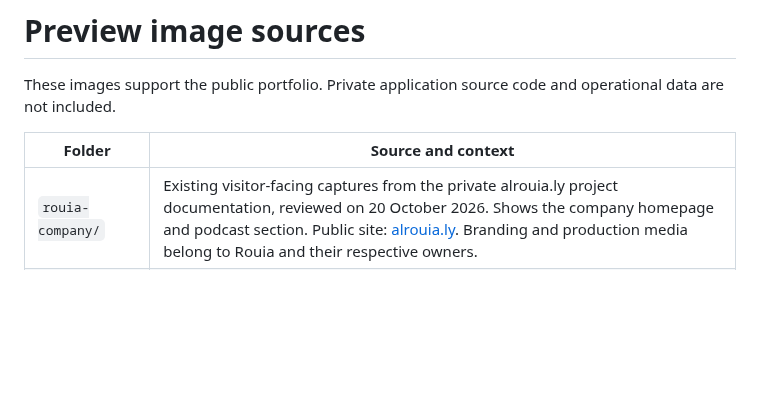
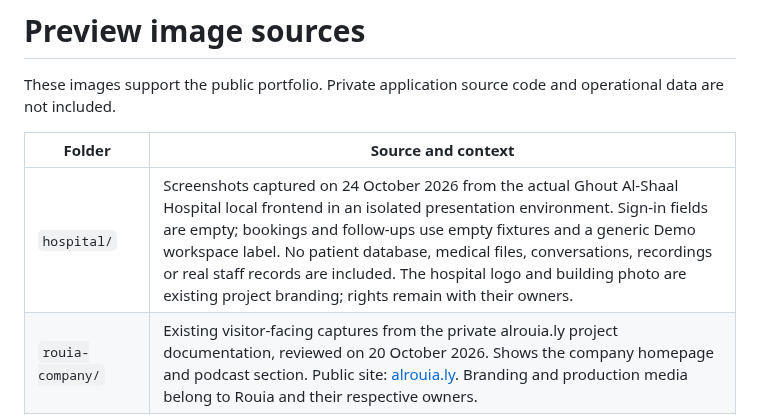
Before and after one commit to mohamedkbay/portfolio, a Markdown page: assets/README.md, the part around the change. GitHub-like rendering; blank space fills up the shorter version.

Commit message:
docs: showcase Ghout Al-Shaal Hospital with private-data-free interface previews

```diff
--- a/assets/README.md
+++ b/assets/README.md
@@ -4,6 +4,7 @@ These images support the public portfolio. Private application source code and o
 
 | Folder | Source and context |
 | --- | --- |
+| `hospital/` | Screenshots captured on 24 October 2026 from the actual Ghout Al-Shaal Hospital local frontend in an isolated presentation environment. Sign-in fields are empty; bookings and follow-ups use empty fixtures and a generic Demo workspace label. No patient database, medical files, conversations, recordings or real staff records are included. The hospital logo and building photo are existing project branding; rights remain with their owners. |
 | `rouia-company/` | Existing visitor-facing captures from the private alrouia.ly project documentation, reviewed on 20 October 2026. Shows the company homepage and podcast section. Public site: [alrouia.ly](https://alrouia.ly/). Branding and production media belong to Rouia and their respective owners. |
 | `rouia-platform/` | Existing visitor-facing captures from the private rouia-platform documentation, reviewed on 20 October 2026: desktop/phone homepage and listening page. Public site: [podcast.alrouia.ly](https://podcast.alrouia.ly/). No private administration or submitted form data is shown. Podcast production, guests’ media and branding retain their original ownership. |
 | `updent/` | Dashboard and follow-up promotional screenshots published in the [UpDent App Store listing](https://apps.apple.com/ly/app/updent/id6754293517?l=ar), retrieved through Apple's public app metadata. The onboarding image is published on the [UpDent website](https://updent.ly). |
```
Also changed, not shown: PROJECTS.md (+3 -3 lines), projects/hospital-crm.md (+43 -13 lines), assets/hospital/bookings.png (added), assets/hospital/followups.png (added), assets/hospital/login-dark.png (added), assets/hospital/login-light.png (added), 1 other file.
